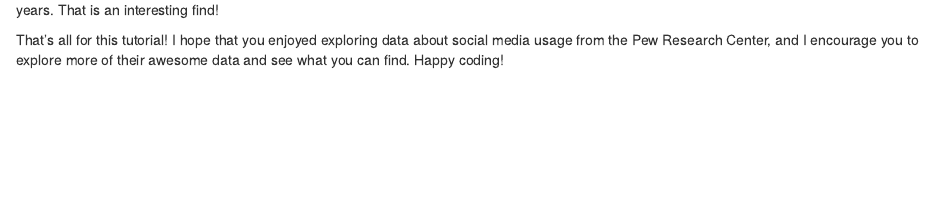
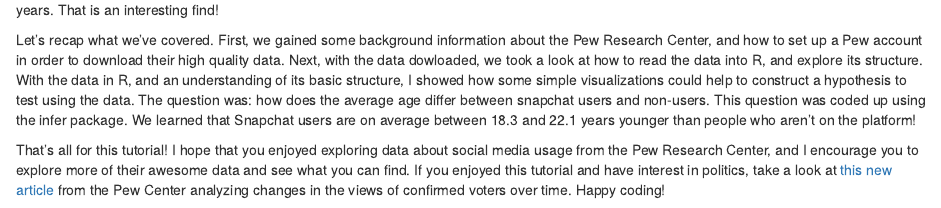
Before and after one commit to elliothershberg/pew_tutorial, an R Markdown document (R/pew_analysis.Rmd): the page in a window 1100 px wide, from 5190 px down. Rendered offline with R 4.5, knitr and Pandoc, with nearby package versions; some code elsewhere in the file could not run offline.

Commit message:
added to the summary.

```diff
--- a/R/pew_analysis.Rmd
+++ b/R/pew_analysis.Rmd
@@ -239,4 +239,6 @@
 
 We can interpret this by saying that we are 95% confident the difference in mean ages of Snapchat users vs. non-users is between 18.3 and 22.1 years. That is an interesting find!
 
-That's all for this tutorial! I hope that you enjoyed exploring data about social media usage from the Pew Research Center, and I encourage you to explore more of their awesome data and see what you can find. Happy coding!
+Let's recap what we've covered. First, we gained some background information about the Pew Research Center, and how to set up a Pew account in order to download their high quality data. Next, with the data dowloaded, we took a look at how to read the data into R, and explore its structure. With the data in R, and an understanding of its basic structure, I showed how some simple visualizations could help to construct a hypothesis to test using the data. The question was: how does the average age differ between snapchat users and non-users. This question was coded up using the infer package. We learned that Snapchat users are on average between 18.3 and 22.1 years younger than people who aren't on the platform!
+
+That's all for this tutorial! I hope that you enjoyed exploring data about social media usage from the Pew Research Center, and I encourage you to explore more of their awesome data and see what you can find. If you enjoyed this tutorial and have interest in politics, take a look at [this new article](https://andrewpbray.github.io/) from the Pew Center analyzing changes in the views of confirmed voters over time. Happy coding!
```
